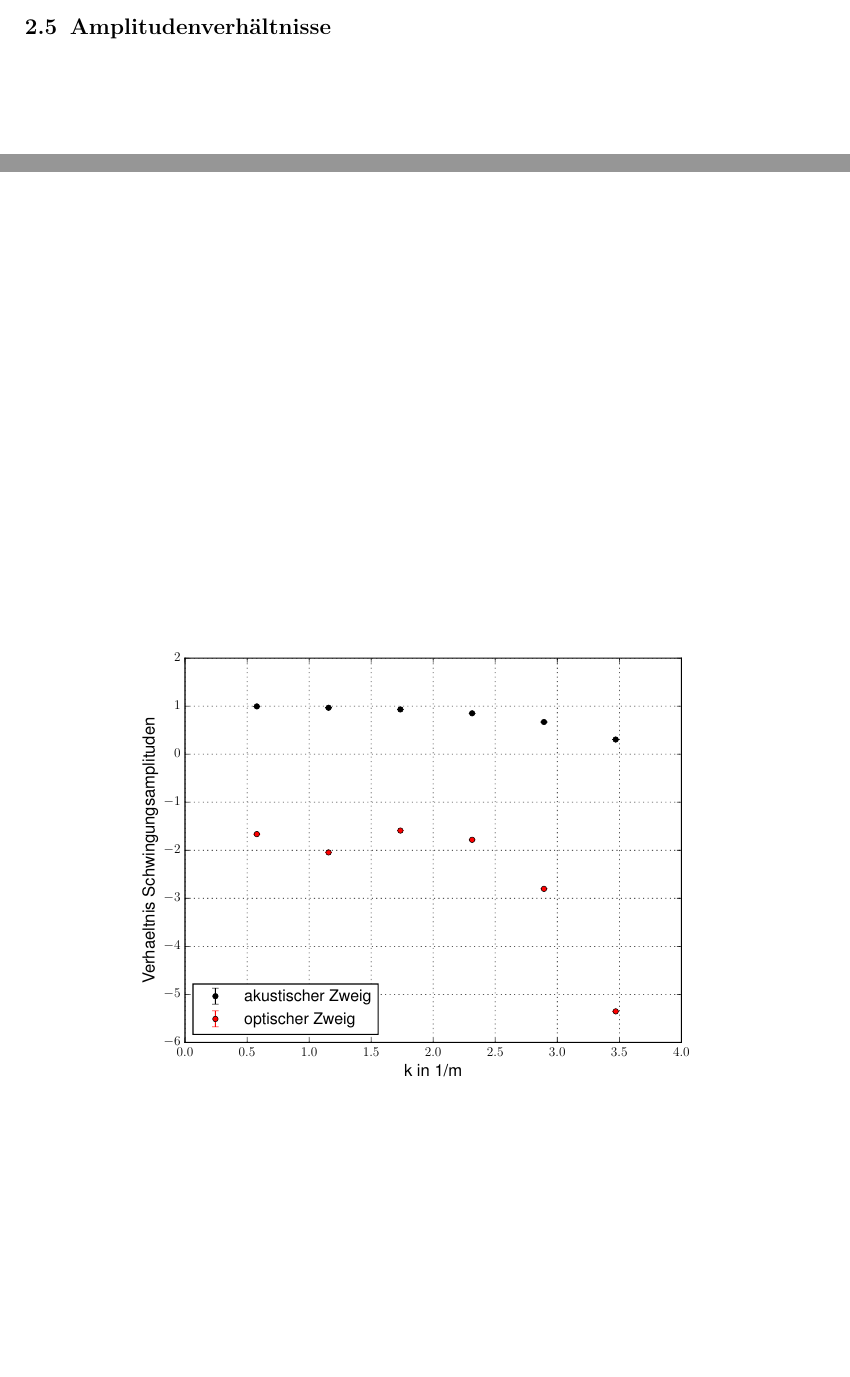
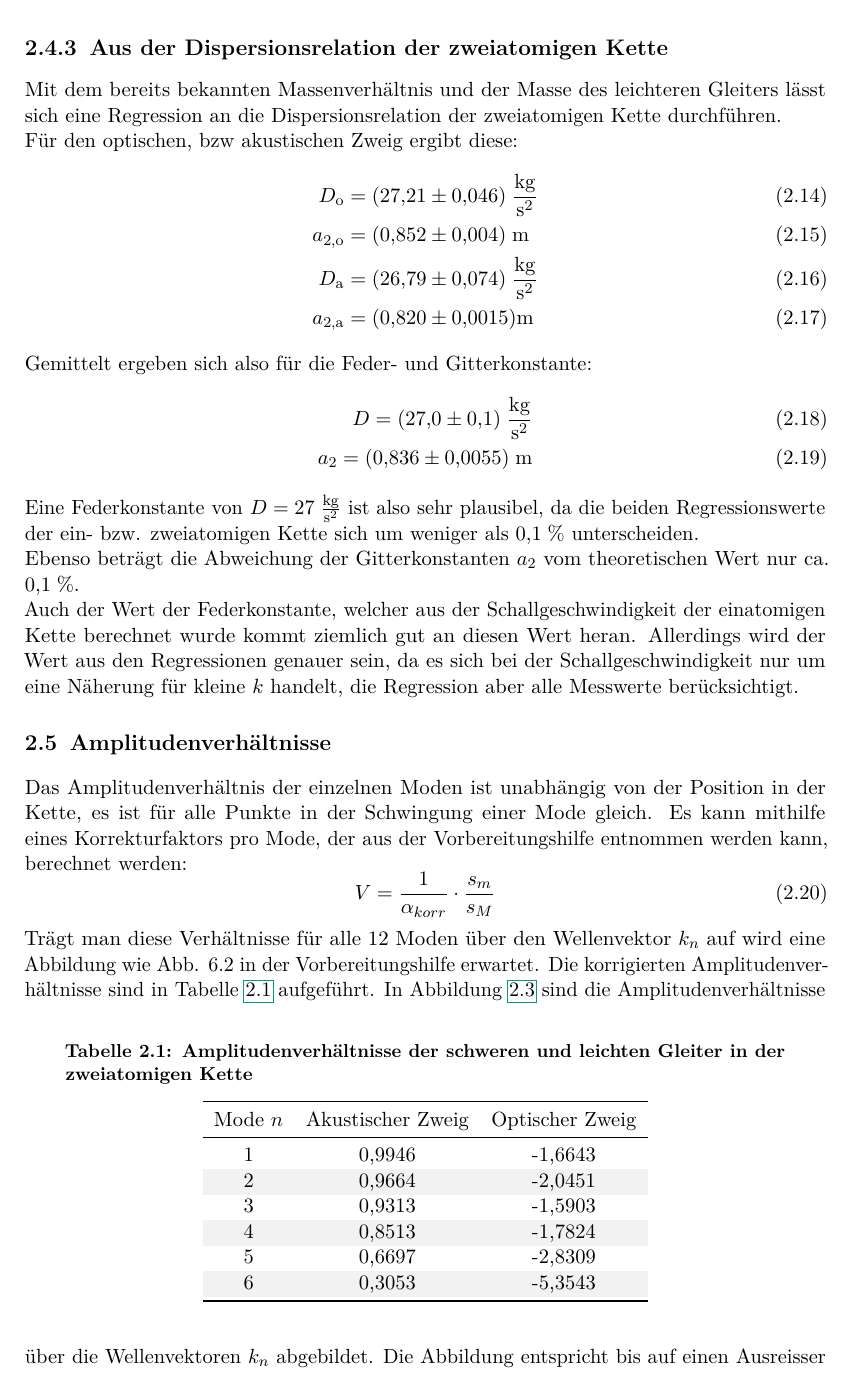
Before and after one commit to mikr042/p3, a LaTeX document (gitterschwingungen/main.tex, which reads gitterschwingungen/chap/auswertung.tex, gitterschwingungen/tab/amplituden.tex): two parts of pages 13 and 14 of 14 before the commit and part of page 14 of 15 after it, the two joined at a grey line, cut at the place of the change, the shorter picture padded with empty space. Compiled offline with pdfLaTeX.

Commit message:
gitterschwingungen final

```diff
--- a/gitterschwingungen/chap/auswertung.tex
+++ b/gitterschwingungen/chap/auswertung.tex
@@ -106,12 +106,39 @@ Mit der bereits berechneten Schallgeschwindigkeit folgt:
 	D = m\cdot\left(\frac{v_{schall,1}}{a_1}\right)^2 = (27,2 \pm 0,16)\;\si{\kilogram\per\square\second}
 \end{equation}
 
+\subsection{Aus der Dispersionsrelation der zweiatomigen Kette}
+
+Mit dem bereits bekannten Massenverhältnis und der Masse des leichteren Gleiters lässt sich eine Regression an die Dispersionsrelation der zweiatomigen Kette durchführen.\\
+Für den optischen, bzw akustischen Zweig ergibt diese:
+\begin{align}
+	D_\textrm{o} &= (27,21 \pm 0,046)\;\si{\kilogram\per\square\second}\\
+	a_{2,\textrm{o}} &= (0,852 \pm 0,004)\;\si{\meter}\\
+	D_\textrm{a} &= (26,79 \pm 0,074)\;\si{\kilogram\per\square\second}\\
+	a_{2,\textrm{a}} &= (0,820 \pm 0,0015)\si{\si{\meter}}
+\end{align}
+Gemittelt ergeben sich also für die Feder- und Gitterkonstante:
+\begin{align}
+	D = (27,0 \pm 0,1)\;\si{\kilogram\per\square\second}\\
+	a_2 = (0,836 \pm 0,0055)\;\si{\meter}
+\end{align}
+Eine Federkonstante von $D = 27\;\si{\kilogram\per\square\second}$ ist also sehr plausibel, da die beiden Regressionswerte der ein- bzw. zweiatomigen Kette sich um weniger als 0,1\;\% unterscheiden.\\
+Ebenso beträgt die Abweichung der Gitterkonstanten $a_2$ vom theoretischen Wert nur ca. 0,1\;\%.\\
+Auch der Wert der Federkonstante, welcher aus der Schallgeschwindigkeit der einatomigen Kette berechnet wurde kommt ziemlich gut an diesen Wert heran. Allerdings wird der Wert aus den Regressionen genauer sein, da es sich bei der Schallgeschwindigkeit nur um eine Näherung für kleine $k$ handelt, die Regression aber alle Messwerte berücksichtigt.
 \section{Amplitudenverhältnisse}
 
-
-
+Das Amplitudenverhältnis der einzelnen Moden ist unabhängig von der Position in der Kette, es ist für alle Punkte in der Schwingung einer Mode gleich.
+Es kann mithilfe eines Korrekturfaktors pro Mode, der aus der Vorbereitungshilfe entnommen werden kann, berechnet werden:
+\begin{equation}
+	V = \frac{1}{\alpha_{korr}}\cdot\frac{s_m}{s_M}
+\end{equation}
+Trägt man diese Verhältnisse für alle 12 Moden über den Wellenvektor $k_n$ auf wird eine Abbildung wie Abb. 6.2 in der Vorbereitungshilfe erwartet.
+Die korrigierten Amplitudenverhältnisse sind in Tabelle \ref{tab:amplituden} aufgeführt.
+\xtable{htb}{amplituden}{Amplitudenverhältnisse der schweren und leichten Gleiter in der zweiatomigen Kette}{}
+In Abbildung \ref{fig:amplituden} sind die Amplitudenverhältnisse über die Wellenvektoren $k_n$ abgebildet.
 \begin{figure}[h]
 	\centering\includegraphics[width=0.8\textwidth]{fig/amplituden}
 	\caption{Amplitudenverhältnisse der beiden Zweige.}
 	\label{fig:amplituden}
 \end{figure}
+Die Abbildung entspricht bis auf einen Ausreisser im optischen Zweig den Erwartungen aus der Vorbereitungshilfe.\\
+Im akustischen Zweig geht das Verhältnis gegen 0, je höher die Mode ist, desto weniger bewegen sich die leichten Gleiter, bis sie schließlich stehen bleiben. Im akustischen Zweig dagegen geht das Amplitudenverhältnis gegen unendlich, dh die schweren Gleiter bleiben im Grenzfall stehen.
--- /dev/null
+++ b/gitterschwingungen/tab/amplituden.tex
@@ -0,0 +1,12 @@
+\begin{tabular}{ccc}
+\toprule
+Mode $n$&Akustischer Zweig&Optischer Zweig\\
+\midrule
+1&0,9946&-1,6643\\
+2&0,9664&-2,0451\\
+3&0,9313&-1,5903\\
+4&0,8513&-1,7824\\
+5&0,6697&-2,8309\\
+6&0,3053&-5,3543\\
+\bottomrule
+\end{tabular}
```
Also changed, not shown: gitterschwingungen/fig/a1_two.pdf, gitterschwingungen/messwerte/plot_optisch6.pdf, gitterschwingungen/chap/auswertung.tex (6 more changed lines), 3 other files.
